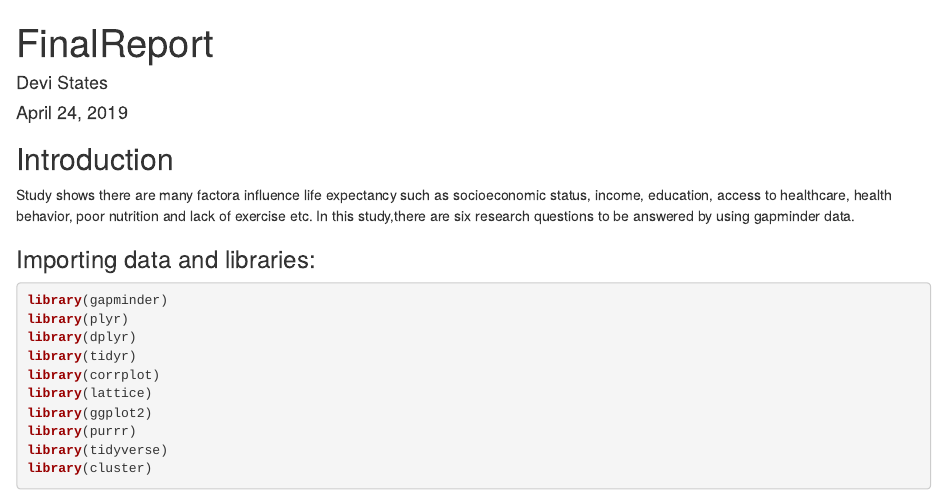
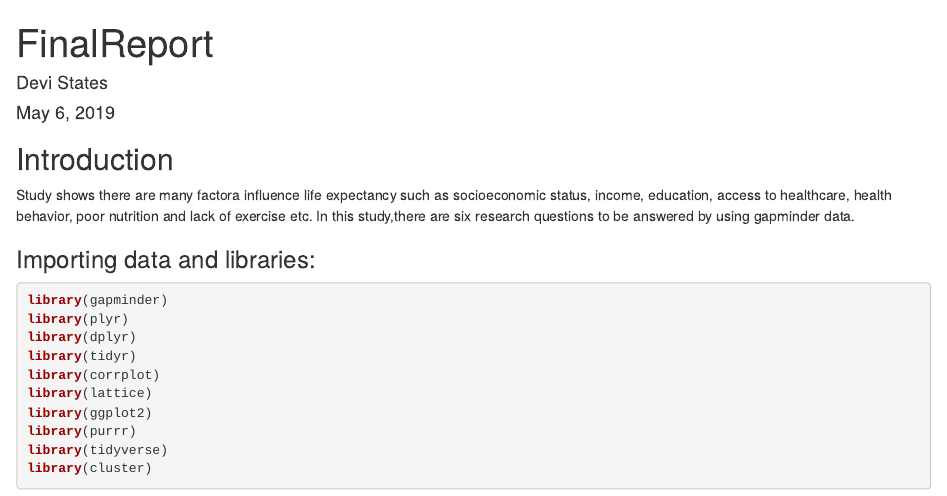
Before and after one commit to dgstates/Code-portfolio, an R Markdown document (FinalReport/FinalReport.Rmd): the page in a window 1100 px wide, from its top. Rendered offline with R 4.5, knitr and Pandoc, with nearby package versions; code that draws random numbers runs with fixed seeds of ours; some code elsewhere in the file could not run offline; the gapminder table comes from the copy in Python's plotly package.

Commit message:
Update FinalReport.Rmd

```diff
--- a/FinalReport/FinalReport.Rmd
+++ b/FinalReport/FinalReport.Rmd
@@ -1,7 +1,7 @@
 ---
 title: "FinalReport"
 author: "Devi States"
-date: "April 24, 2019"
+date: "May 6, 2019"
 output: html_document
 ---
 
```
